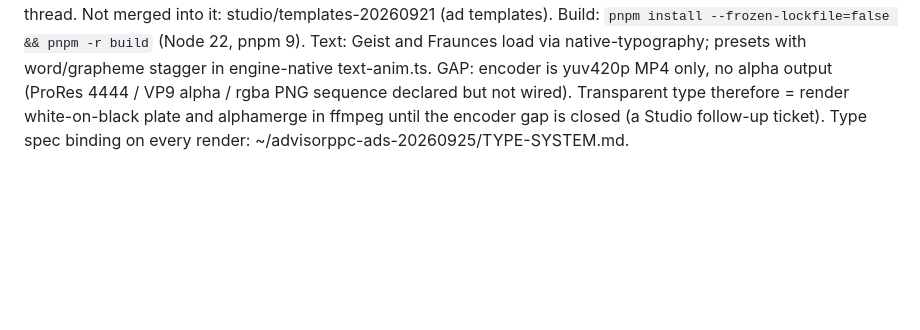
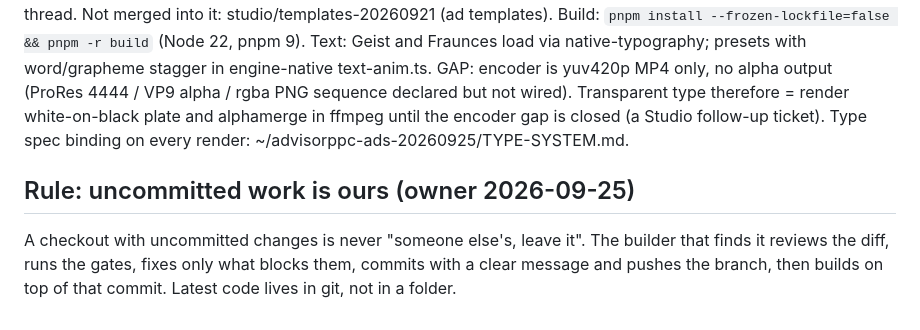
Before and after one commit to AdvisorAGI/claude-workman, a Markdown page: docs/STUDIO-DESIGN.md, the part around the change. GitHub-like rendering; blank space fills up the shorter version.

Commit message:
docs: uncommitted work rule
Co-Authored-By: Claude Fable 5.1 <noreply@anthropic.com>

```diff
--- a/docs/STUDIO-DESIGN.md
+++ b/docs/STUDIO-DESIGN.md
@@ -70,3 +70,8 @@ word/grapheme stagger in engine-native text-anim.ts. GAP: encoder is yuv420p MP4
 (ProRes 4444 / VP9 alpha / rgba PNG sequence declared but not wired). Transparent type therefore = render
 white-on-black plate and alphamerge in ffmpeg until the encoder gap is closed (a Studio follow-up ticket).
 Type spec binding on every render: ~/advisorppc-ads-20260925/TYPE-SYSTEM.md.
+
+## Rule: uncommitted work is ours (owner 2026-09-25)
+A checkout with uncommitted changes is never "someone else's, leave it". The builder that finds it
+reviews the diff, runs the gates, fixes only what blocks them, commits with a clear message and
+pushes the branch, then builds on top of that commit. Latest code lives in git, not in a folder.
```
